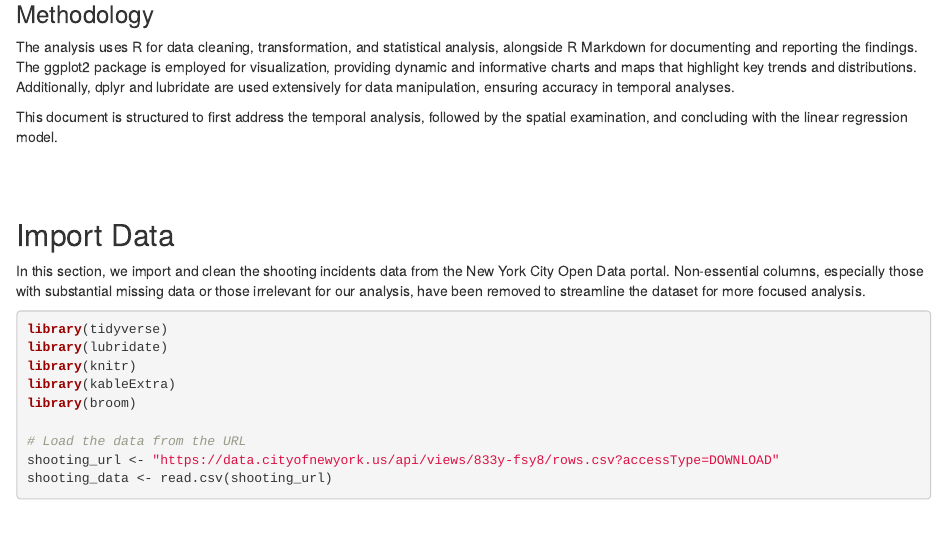
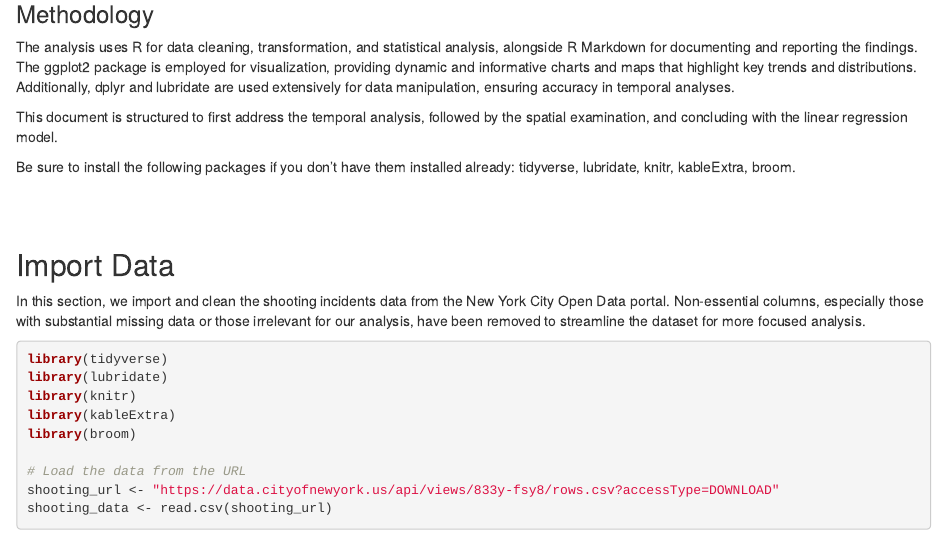
Before and after one commit to grayhalls/NYPD-shoorint-eda, an R Markdown document (NYPD_shooting_report.Rmd): the page in a window 1100 px wide, from 590 px down. Rendered offline with R 4.5, knitr and Pandoc, with nearby package versions; some code elsewhere in the file could not run offline.

Commit message:
added packages to install

```diff
--- a/NYPD_shooting_report.Rmd
+++ b/NYPD_shooting_report.Rmd
@@ -32,6 +32,8 @@ The primary objectives of this analysis are to:
 The analysis uses R for data cleaning, transformation, and statistical analysis, alongside R Markdown for documenting and reporting the findings. The ggplot2 package is employed for visualization, providing dynamic and informative charts and maps that highlight key trends and distributions. Additionally, dplyr and lubridate are used extensively for data manipulation, ensuring accuracy in temporal analyses.
 
 This document is structured to first address the temporal analysis, followed by the spatial examination, and concluding with the linear regression model.
+
+Be sure to install the following packages if you don't have them installed already: tidyverse, lubridate, knitr, kableExtra, broom.
 
 <br><br>
 
```
